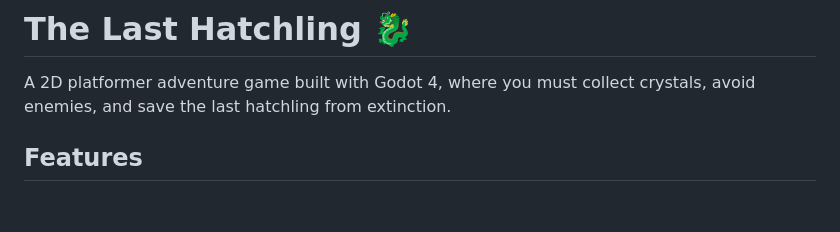
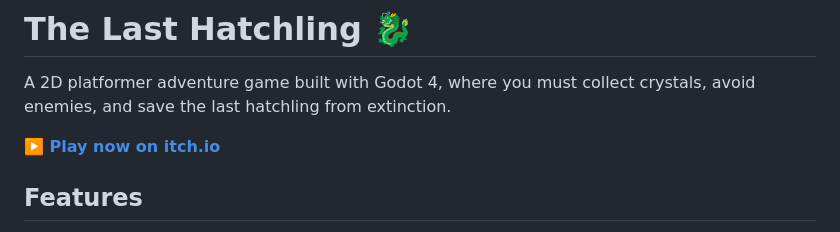
Before and after one commit to tohasyafingi/TheLastHatchling, a Markdown page: README.md, the part around the change. Drawn GitHub-style; blank space fills up the shorter version.

Commit message:
Add itch.io game link to README

```diff
--- a/README.md
+++ b/README.md
@@ -1,6 +1,8 @@
 # The Last Hatchling 🐉
 
 A 2D platformer adventure game built with Godot 4, where you must collect crystals, avoid enemies, and save the last hatchling from extinction.
+
+**▶️ [Play now on itch.io](https://toha-syafingi.itch.io/the-last-hatchling)**
 
 ## Features
 
```
